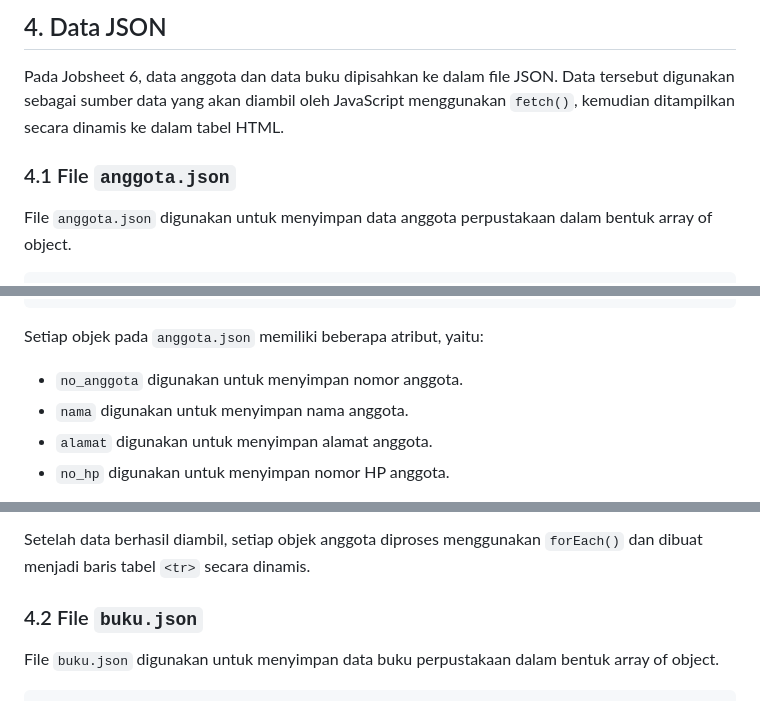
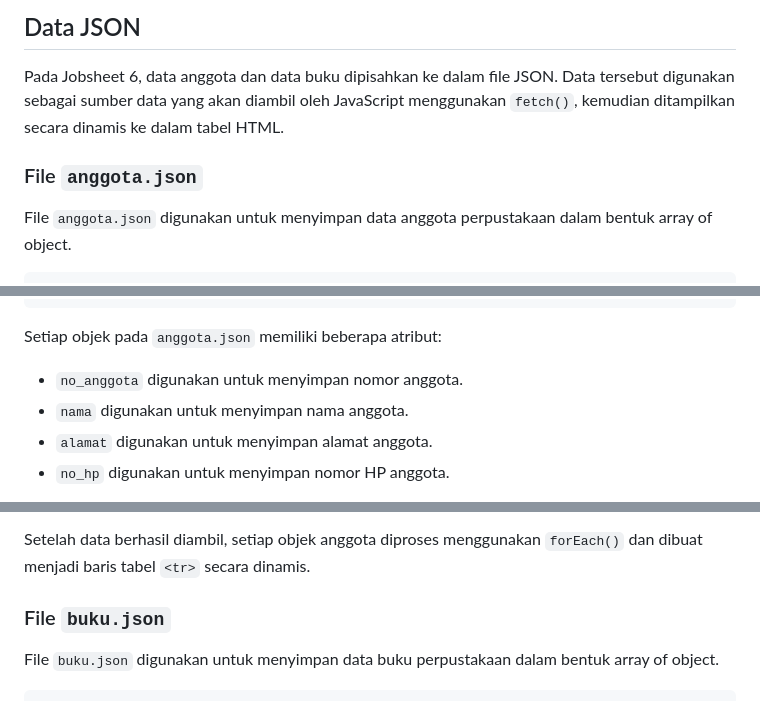
Before and after one commit to najwaawa18/D-PWeb, a Markdown page: Jobsheet6/laporan/catatan-json.md, 3 parts joined by grey strips. GitHub-like rendering.

Commit message:
DPWeb_Jobsheet6

````diff
--- a/Jobsheet6/laporan/catatan-json.md
+++ b/Jobsheet6/laporan/catatan-json.md
@@ -1,8 +1,8 @@
-## 4. Data JSON
+## Data JSON
 
 Pada Jobsheet 6, data anggota dan data buku dipisahkan ke dalam file JSON. Data tersebut digunakan sebagai sumber data yang akan diambil oleh JavaScript menggunakan `fetch()`, kemudian ditampilkan secara dinamis ke dalam tabel HTML.
 
-### 4.1 File `anggota.json`
+### File `anggota.json`
 
 File `anggota.json` digunakan untuk menyimpan data anggota perpustakaan dalam bentuk array of object.
 
@@ -18,7 +18,7 @@ File `anggota.json` digunakan untuk menyimpan data anggota perpustakaan dalam be
 ]
 ```
 
-Setiap objek pada `anggota.json` memiliki beberapa atribut, yaitu:
+Setiap objek pada `anggota.json` memiliki beberapa atribut:
 
 - `no_anggota` digunakan untuk menyimpan nomor anggota.
 - `nama` digunakan untuk menyimpan nama anggota.
@@ -34,7 +34,7 @@ const daftarAnggota = await res.json();
 
 Setelah data berhasil diambil, setiap objek anggota diproses menggunakan `forEach()` dan dibuat menjadi baris tabel `<tr>` secara dinamis.
 
-### 4.2 File `buku.json`
+### File `buku.json`
 
 File `buku.json` digunakan untuk menyimpan data buku perpustakaan dalam bentuk array of object.
 
````
Also changed, not shown: other parts of Jobsheet6/laporan/catatan-json.md (+2 -2 lines).
